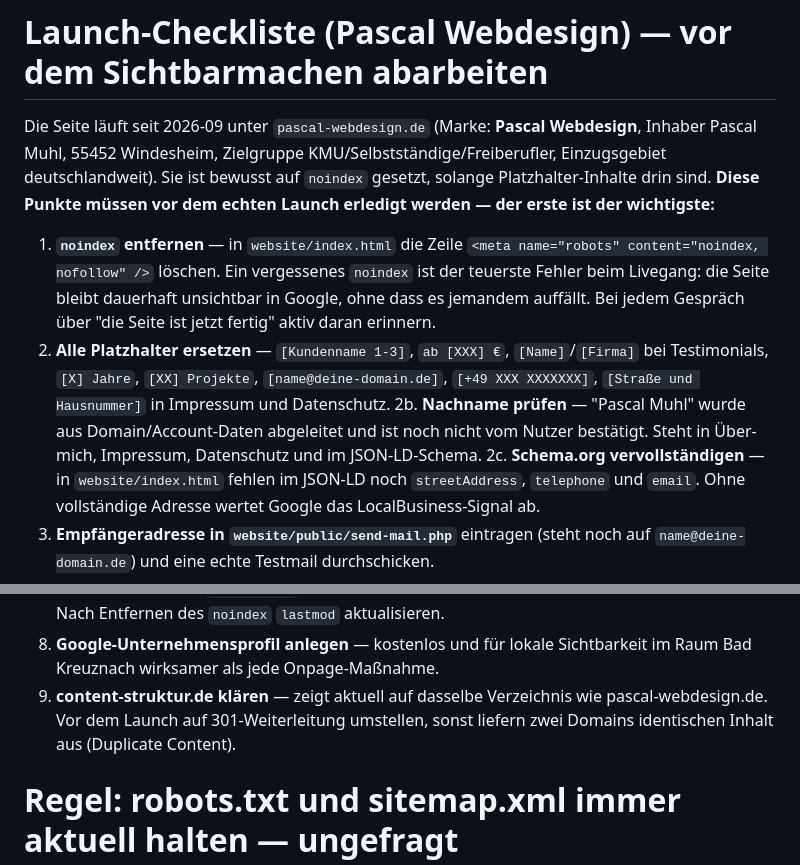
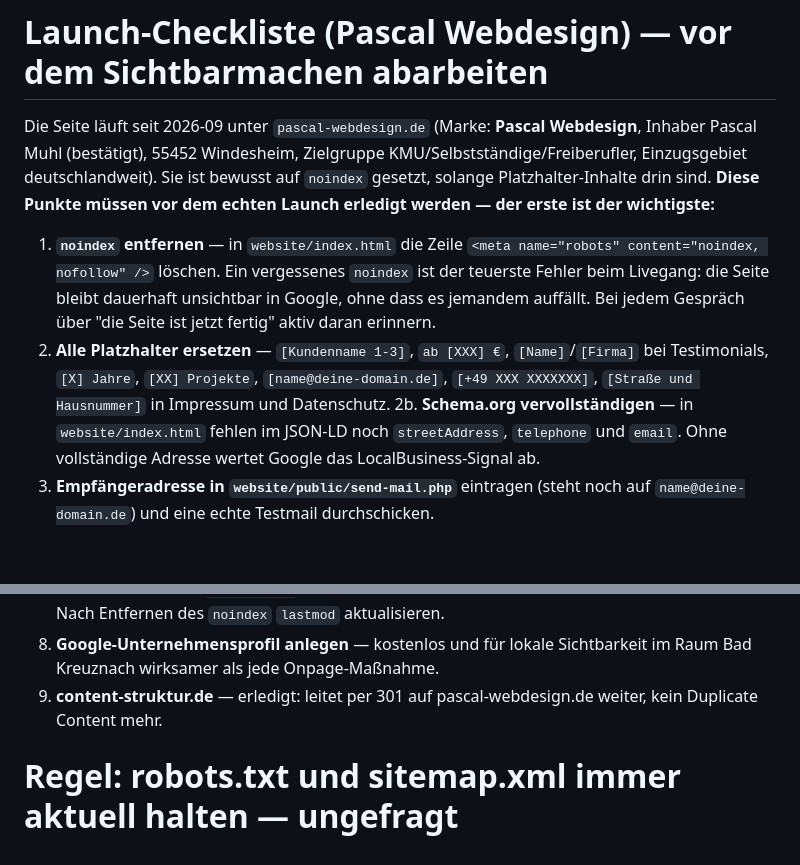
Before and after one commit to pascalmuhl-source/Website-neu, a Markdown page: CLAUDE.md, 2 parts joined by grey strips. GitHub-like rendering; blank space fills up the shorter version.

Commit message:
Redirect content-struktur.de to the new domain, confirm owner name
content-struktur.de now answers 301 to pascal-webdesign.de instead of
serving the same document root, so the two domains stop competing as
duplicate content. Owner name confirmed, so it is no longer flagged as
unverified in the launch checklist.

```diff
--- a/CLAUDE.md
+++ b/CLAUDE.md
@@ -212,7 +212,7 @@ Den `seo`-Skill (`.claude/skills/seo/`) dafür nutzen, wenn es so weit ist.
 # Launch-Checkliste (Pascal Webdesign) — vor dem Sichtbarmachen abarbeiten
 
 Die Seite läuft seit 2026-09 unter `pascal-webdesign.de` (Marke: **Pascal Webdesign**,
-Inhaber Pascal Muhl, 55452 Windesheim, Zielgruppe KMU/Selbstständige/Freiberufler,
+Inhaber Pascal Muhl (bestätigt), 55452 Windesheim, Zielgruppe KMU/Selbstständige/Freiberufler,
 Einzugsgebiet deutschlandweit). Sie ist bewusst auf `noindex` gesetzt, solange
 Platzhalter-Inhalte drin sind. **Diese Punkte müssen vor dem
 echten Launch erledigt werden — der erste ist der wichtigste:**
@@ -226,10 +226,7 @@ echten Launch erledigt werden — der erste ist der wichtigste:**
    `[Name]`/`[Firma]` bei Testimonials, `[X] Jahre`, `[XX] Projekte`,
    `[name@deine-domain.de]`, `[+49 XXX XXXXXXX]`, `[Straße und Hausnummer]`
    in Impressum und Datenschutz.
-2b. **Nachname prüfen** — "Pascal Muhl" wurde aus Domain/Account-Daten abgeleitet und
-   ist noch nicht vom Nutzer bestätigt. Steht in Über-mich, Impressum, Datenschutz
-   und im JSON-LD-Schema.
-2c. **Schema.org vervollständigen** — in `website/index.html` fehlen im JSON-LD noch
+2b. **Schema.org vervollständigen** — in `website/index.html` fehlen im JSON-LD noch
    `streetAddress`, `telephone` und `email`. Ohne vollständige Adresse wertet Google
    das LocalBusiness-Signal ab.
 3. **Empfängeradresse in `website/public/send-mail.php`** eintragen (steht noch auf
@@ -246,9 +243,8 @@ echten Launch erledigt werden — der erste ist der wichtigste:**
    Launch-Zustand. Nach Entfernen des `noindex` `lastmod` aktualisieren.
 8. **Google-Unternehmensprofil anlegen** — kostenlos und für lokale Sichtbarkeit im
    Raum Bad Kreuznach wirksamer als jede Onpage-Maßnahme.
-9. **content-struktur.de klären** — zeigt aktuell auf dasselbe Verzeichnis wie
-   pascal-webdesign.de. Vor dem Launch auf 301-Weiterleitung umstellen, sonst
-   liefern zwei Domains identischen Inhalt aus (Duplicate Content).
+9. **content-struktur.de** — erledigt: leitet per 301 auf pascal-webdesign.de weiter,
+   kein Duplicate Content mehr.
 
 # Regel: robots.txt und sitemap.xml immer aktuell halten — ungefragt
 
```
